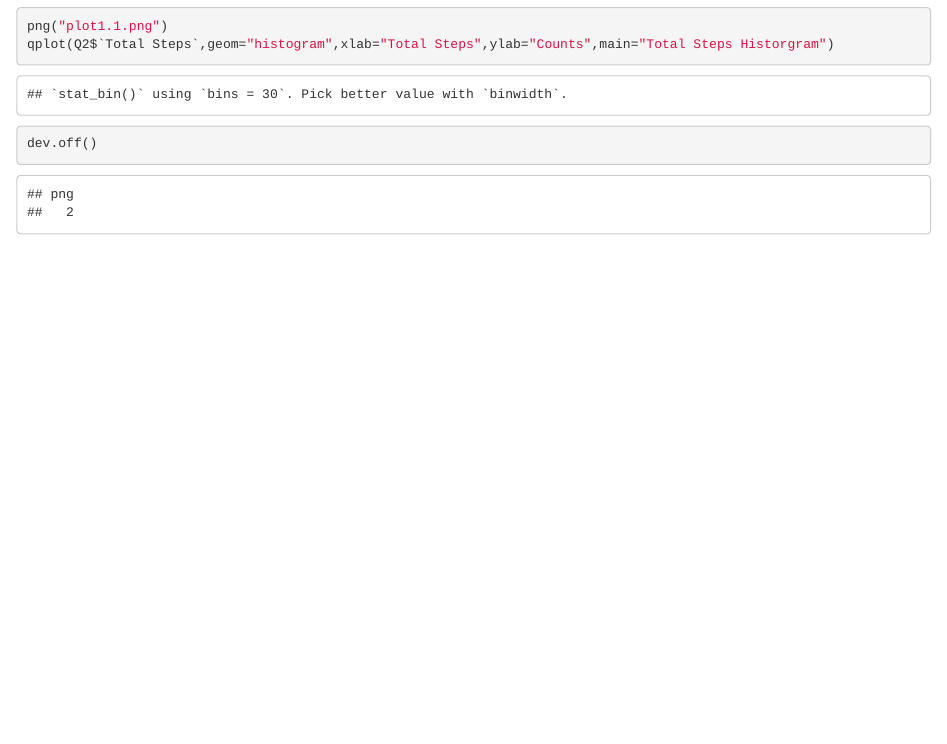
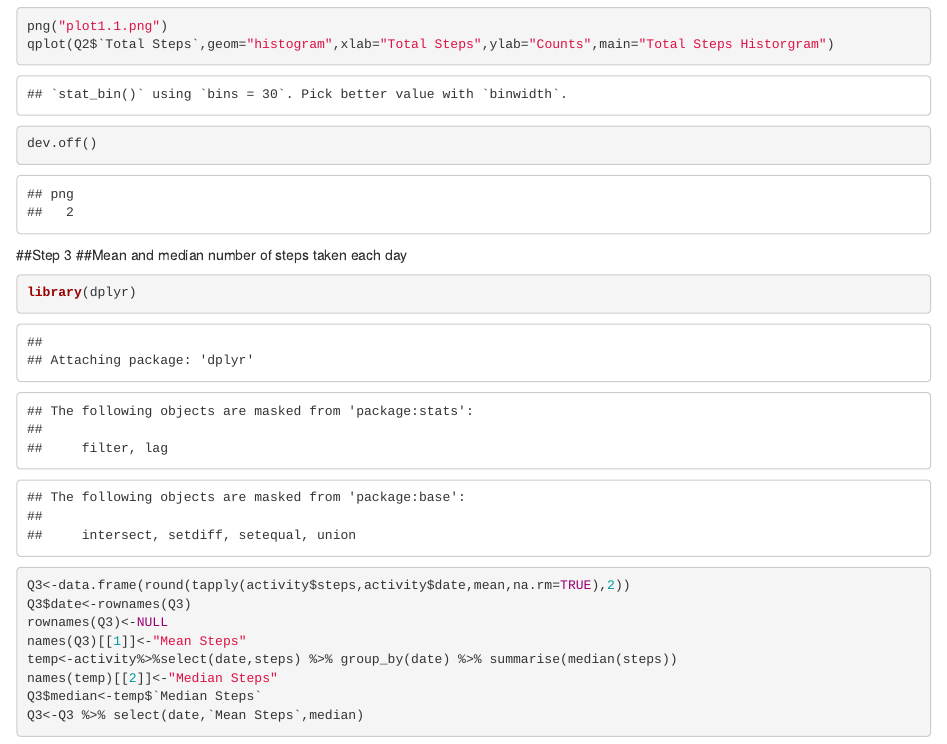
Before and after one commit to sninsiima/Reproduceable-Research-Course-Project-1, an R Markdown document (Reproducible-Research-Course-Project-1.Rmd): the page in a window 1100 px wide, from 3220 px down. Rendered offline with R 4.5, knitr and Pandoc, with nearby package versions.

Commit message:
Mean and media number of steps taken each day

````diff
--- a/Reproducible-Research-Course-Project-1.Rmd
+++ b/Reproducible-Research-Course-Project-1.Rmd
@@ -57,3 +57,18 @@ png("plot1.1.png")
 qplot(Q2$`Total Steps`,geom="histogram",xlab="Total Steps",ylab="Counts",main="Total Steps Historgram")
 dev.off()
 ```
+
+##Step 3
+##Mean and median number of steps taken each day
+
+```{r, echo = TRUE}
+library(dplyr)
+Q3<-data.frame(round(tapply(activity$steps,activity$date,mean,na.rm=TRUE),2))
+Q3$date<-rownames(Q3)
+rownames(Q3)<-NULL
+names(Q3)[[1]]<-"Mean Steps"
+temp<-activity%>%select(date,steps) %>% group_by(date) %>% summarise(median(steps))
+names(temp)[[2]]<-"Median Steps"
+Q3$median<-temp$`Median Steps`
+Q3<-Q3 %>% select(date,`Mean Steps`,median)
+```
````
